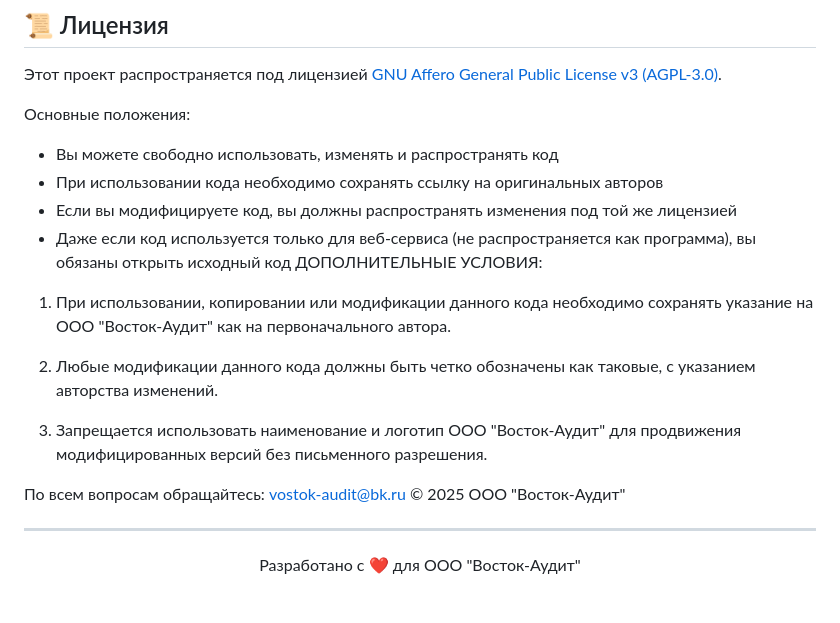
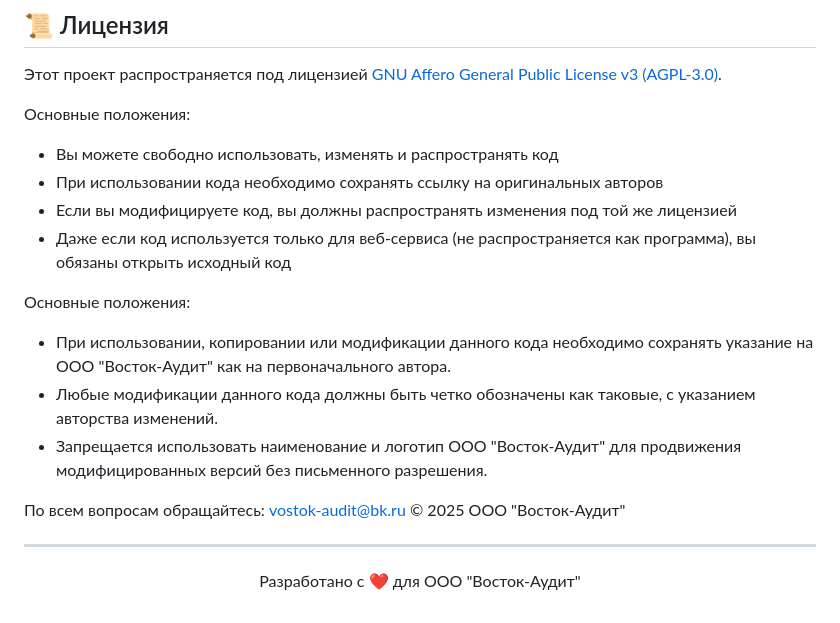
Before and after one commit to ForeverWinterNight/VA27, a Markdown page: README.md, the part around the change. Drawn GitHub-style.

```diff
--- a/README.md
+++ b/README.md
@@ -94,18 +94,16 @@ VA27/
 - При использовании кода необходимо сохранять ссылку на оригинальных авторов
 - Если вы модифицируете код, вы должны распространять изменения под той же лицензией
 - Даже если код используется только для веб-сервиса (не распространяется как программа), вы обязаны открыть исходный код
-ДОПОЛНИТЕЛЬНЫЕ УСЛОВИЯ:
 
- 1. При использовании, копировании или модификации данного кода необходимо сохранять указание
-    на ООО "Восток-Аудит" как на первоначального автора.
+Основные положения:
+- При использовании, копировании или модификации данного кода необходимо сохранять указание
+  на ООО "Восток-Аудит" как на первоначального автора.
+- Любые модификации данного кода должны быть четко обозначены как таковые,
+  с указанием авторства изменений.
+- Запрещается использовать наименование и логотип ООО "Восток-Аудит"
+  для продвижения модифицированных версий без письменного разрешения.
 
- 2. Любые модификации данного кода должны быть четко обозначены как таковые,
-    с указанием авторства изменений.
-
- 3. Запрещается использовать наименование и логотип ООО "Восток-Аудит"
-    для продвижения модифицированных версий без письменного разрешения.
-
- По всем вопросам обращайтесь: vostok-audit@bk.ru
+По всем вопросам обращайтесь: vostok-audit@bk.ru
 © 2025 ООО "Восток-Аудит"
 
 ---
```
